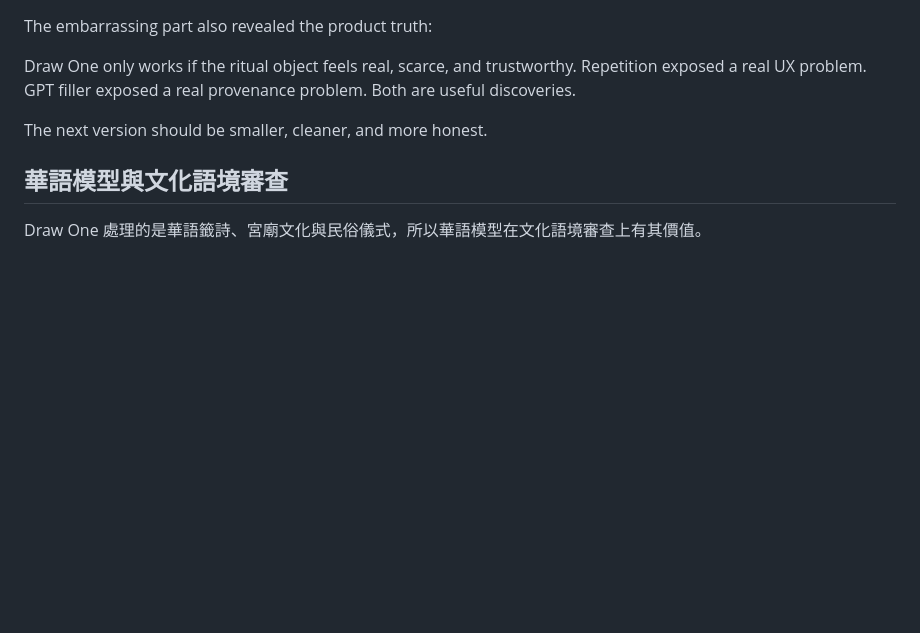
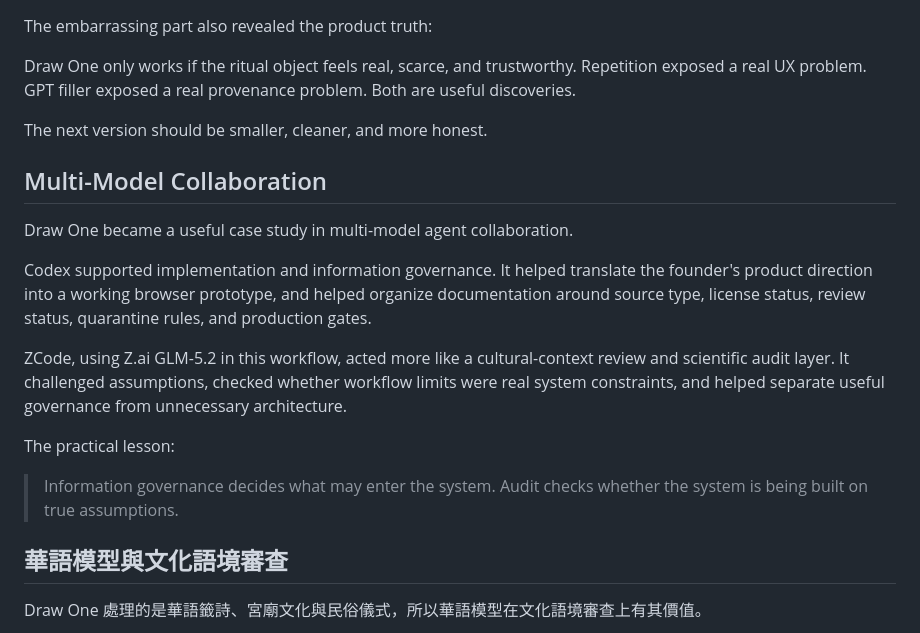
Before and after one commit to Crystal32378/draw-one, a Markdown page: docs/data-provenance-incident.md, the part around the change. Drawn GitHub-style; blank space fills up the shorter version.

Commit message:
Add multi-model collaboration lesson to provenance incident

```diff
--- a/docs/data-provenance-incident.md
+++ b/docs/data-provenance-incident.md
@@ -112,6 +112,18 @@ Draw One only works if the ritual object feels real, scarce, and trustworthy. Re
 
 The next version should be smaller, cleaner, and more honest.
 
+## Multi-Model Collaboration
+
+Draw One became a useful case study in multi-model agent collaboration.
+
+Codex supported implementation and information governance. It helped translate the founder's product direction into a working browser prototype, and helped organize documentation around source type, license status, review status, quarantine rules, and production gates.
+
+ZCode, using Z.ai GLM-5.2 in this workflow, acted more like a cultural-context review and scientific audit layer. It challenged assumptions, checked whether workflow limits were real system constraints, and helped separate useful governance from unnecessary architecture.
+
+The practical lesson:
+
+> Information governance decides what may enter the system. Audit checks whether the system is being built on true assumptions.
+
 ## 華語模型與文化語境審查
 
 Draw One 處理的是華語籤詩、宮廟文化與民俗儀式，所以華語模型在文化語境審查上有其價值。
```
